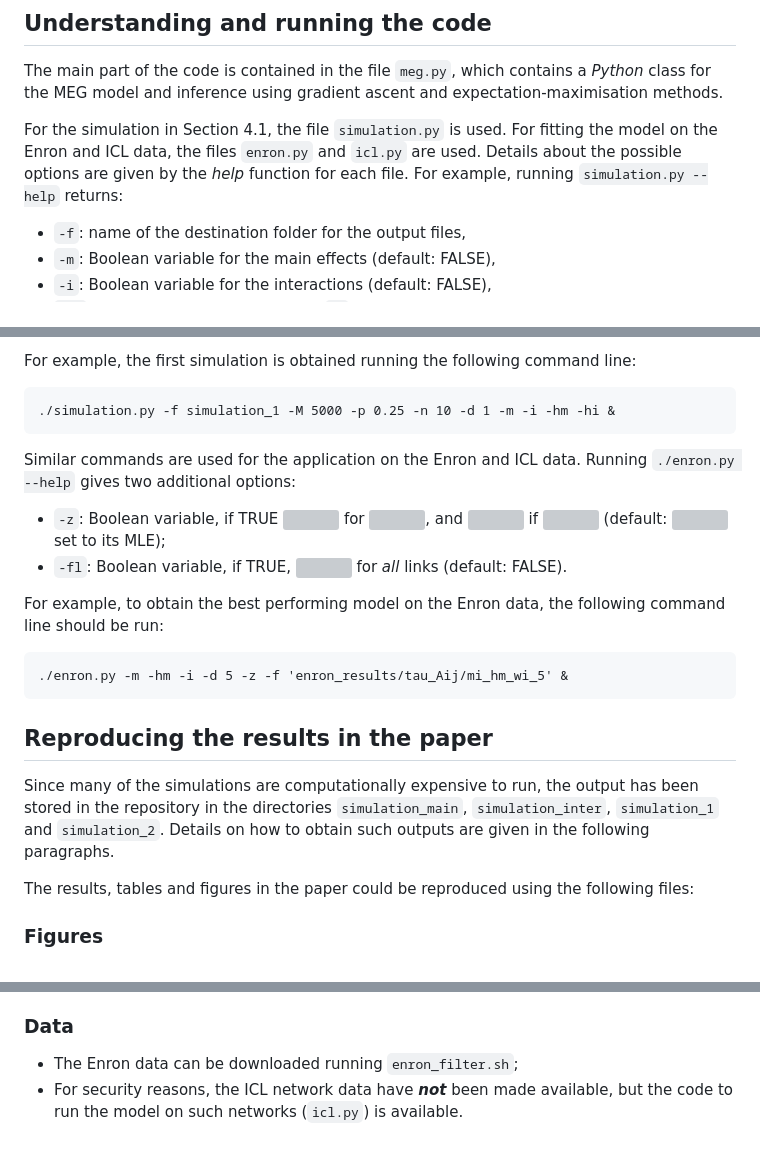
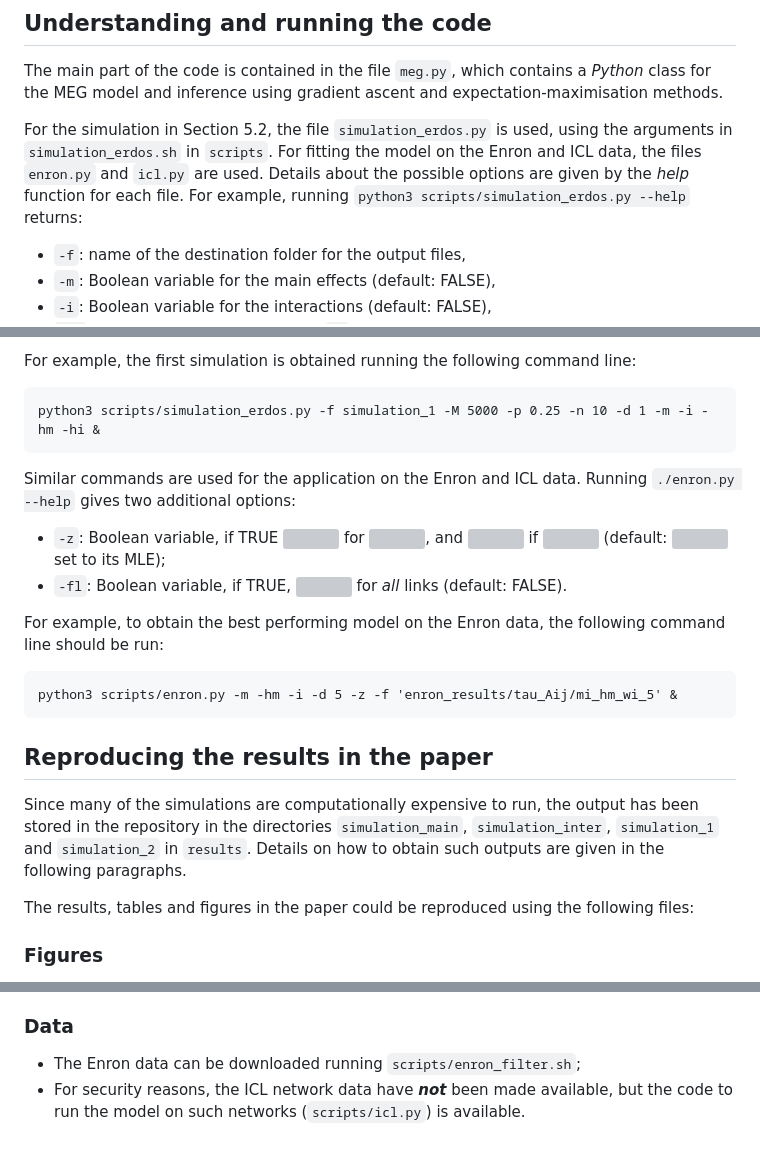
Before and after one commit to fraspass/meg, a Markdown page: README.md, 3 parts joined by grey strips. Rendered like a GitHub page; grey boxes are pictures that could not be loaded.

Commit message:
clarified readme

````diff
--- a/README.md
+++ b/README.md
@@ -28,7 +28,7 @@ The model and datasets are described in *Sanna Passino, F. and Heard, N. A. (202
 
 The main part of the code is contained in the file `meg.py`, which contains a *Python* class for the MEG model and inference using gradient ascent and expectation-maximisation methods.
 
-For the simulation in Section 4.1, the file `simulation.py` is used. For fitting the model on the Enron and ICL data, the files `enron.py` and `icl.py` are used. Details about the possible options are given by the *help* function for each file. For example, running `simulation.py --help` returns:
+For the simulation in Section 5.2, the file `simulation_erdos.py` is used, using the arguments in `simulation_erdos.sh` in `scripts`. For fitting the model on the Enron and ICL data, the files `enron.py` and `icl.py` are used. Details about the possible options are given by the *help* function for each file. For example, running `python3 scripts/simulation_erdos.py --help` returns:
 
 * `-f`: name of the destination folder for the output files,
 * `-m`: Boolean variable for the main effects (default: FALSE),
@@ -45,7 +45,7 @@ For the simulation in Section 4.1, the file `simulation.py` is used. For fitting
 
 For example, the first simulation is obtained running the following command line:
 ```
-./simulation.py -f simulation_1 -M 5000 -p 0.25 -n 10 -d 1 -m -i -hm -hi &
+python3 scripts/simulation_erdos.py -f simulation_1 -M 5000 -p 0.25 -n 10 -d 1 -m -i -hm -hi &
 ```
 
 Similar commands are used for the application on the Enron and ICL data. Running `./enron.py --help` gives two additional options:
@@ -54,12 +54,12 @@ Similar commands are used for the application on the Enron and ICL data. Running
 
 For example, to obtain the best performing model on the Enron data, the following command line should be run:
 ```
-./enron.py -m -hm -i -d 5 -z -f 'enron_results/tau_Aij/mi_hm_wi_5' &
+python3 scripts/enron.py -m -hm -i -d 5 -z -f 'enron_results/tau_Aij/mi_hm_wi_5' &
 ```
 
 ## Reproducing the results in the paper
 
-Since many of the simulations are computationally expensive to run, the output has been stored in the repository in the directories `simulation_main`, `simulation_inter`, `simulation_1` and `simulation_2`. Details on how to obtain such outputs are given in the following paragraphs.
+Since many of the simulations are computationally expensive to run, the output has been stored in the repository in the directories `simulation_main`, `simulation_inter`, `simulation_1` and `simulation_2` in `results`. Details on how to obtain such outputs are given in the following paragraphs.
 
 The results, tables and figures in the paper could be reproduced using the following files:
 
@@ -81,5 +81,5 @@ The results, tables and figures in the paper could be reproduced using the follo
 * *Table 1* - The results can be reproduced running `./enron_calls.sh` (running the entire file is **not** recommended, since the file contains command lines for **all** the 117 combinations of models in Table 1), which uses the file `enron.py`. Comparisons with the model of Fox et al. (2016) can be run using the files `fox_model.py` and `fox_enron.py`.
 
 ### Data
-* The Enron data can be downloaded running `enron_filter.sh`;
-* For security reasons, the ICL network data have **_not_** been made available, but the code to run the model on such networks (`icl.py`) is available.
+* The Enron data can be downloaded running `scripts/enron_filter.sh`;
+* For security reasons, the ICL network data have **_not_** been made available, but the code to run the model on such networks (`scripts/icl.py`) is available.
````
